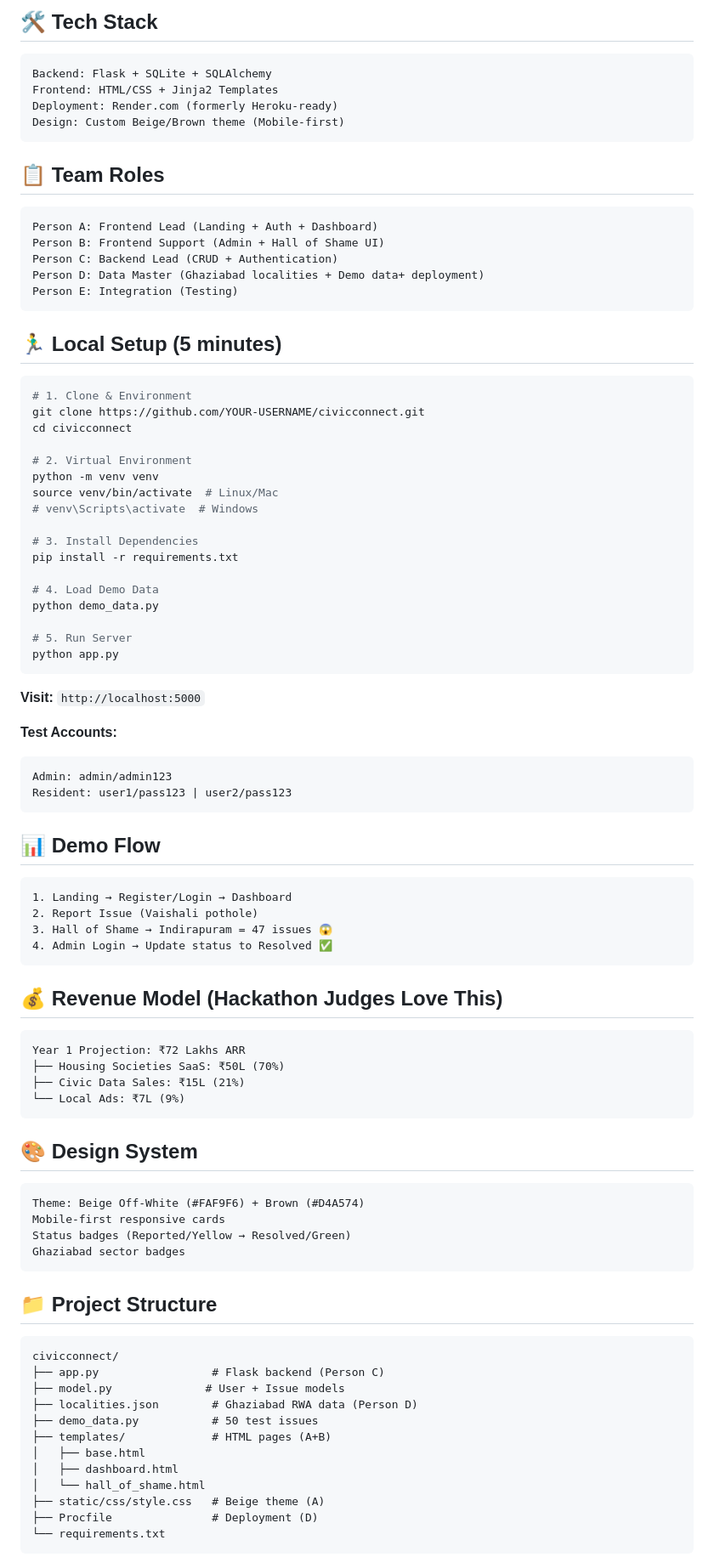
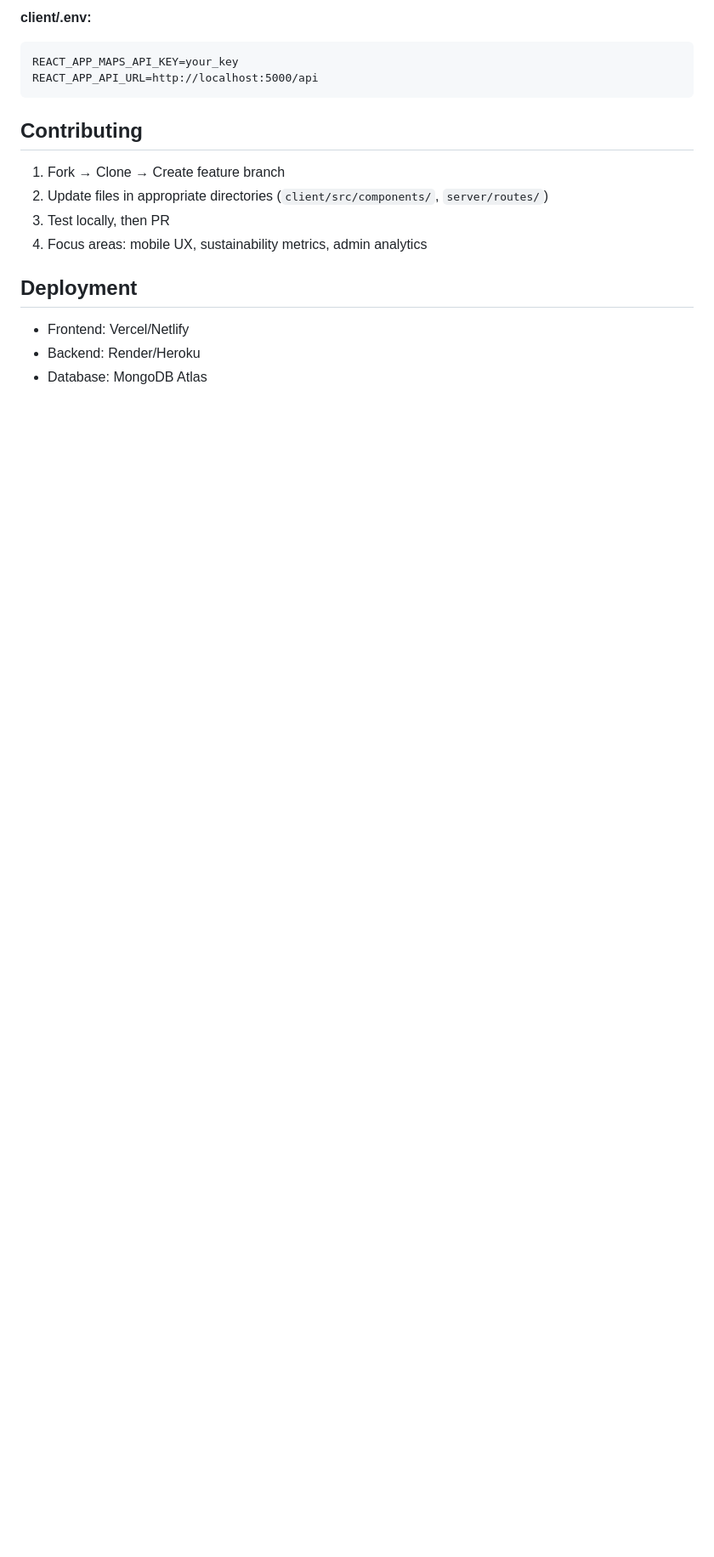
Before and after one commit to YashasviRastogi/civicconnect, a Markdown page: README.md, the part around one of its changes. Shown at 85% size. Drawn GitHub-style; blank space fills up the shorter version.

````diff
--- a/README.md
+++ b/README.md
@@ -32,89 +77,19 @@ Hall of Shame: /hall_of_shame
 ```
 
-## 🛠 **Tech Stack**
+**client/.env:**
 ```
-Backend: Flask + SQLite + SQLAlchemy
-Frontend: HTML/CSS + Jinja2 Templates
-Deployment: Render.com (formerly Heroku-ready)
-Design: Custom Beige/Brown theme (Mobile-first)
+REACT_APP_MAPS_API_KEY=your_key
+REACT_APP_API_URL=http://localhost:5000/api
 ```
 
-## 📋 **Team Roles**
-```
-Person A: Frontend Lead (Landing + Auth + Dashboard)
-Person B: Frontend Support (Admin + Hall of Shame UI)
-Person C: Backend Lead (CRUD + Authentication)
-Person D: Data Master (Ghaziabad localities + Demo data+ deployment)
-Person E: Integration (Testing)
-```
+## Contributing
+1. Fork → Clone → Create feature branch
+2. Update files in appropriate directories (`client/src/components/`, `server/routes/`)
+3. Test locally, then PR
+4. Focus areas: mobile UX, sustainability metrics, admin analytics
 
-## 🏃‍♂️ **Local Setup** (5 minutes)
+## Deployment
+- Frontend: Vercel/Netlify
+- Backend: Render/Heroku
+- Database: MongoDB Atlas
 
-```bash
-# 1. Clone & Environment
-git clone https://github.com/YOUR-USERNAME/civicconnect.git
-cd civicconnect
-
-# 2. Virtual Environment
-python -m venv venv
-source venv/bin/activate  # Linux/Mac
-# venv\Scripts\activate  # Windows
-
-# 3. Install Dependencies
-pip install -r requirements.txt
-
-# 4. Load Demo Data
-python demo_data.py
-
-# 5. Run Server
-python app.py
-```
-
-**Visit:** `http://localhost:5000`
-
-**Test Accounts:**
-```
-Admin: admin/admin123
-Resident: user1/pass123 | user2/pass123
-```
-
-## 📊 **Demo Flow**
-```
-1. Landing → Register/Login → Dashboard
-2. Report Issue (Vaishali pothole)
-3. Hall of Shame → Indirapuram = 47 issues 😱
-4. Admin Login → Update status to Resolved ✅
-```
-
-## 💰 **Revenue Model** (Hackathon Judges Love This)
-```
-Year 1 Projection: ₹72 Lakhs ARR
-├── Housing Societies SaaS: ₹50L (70%)
-├── Civic Data Sales: ₹15L (21%)
-└── Local Ads: ₹7L (9%)
-```
-
-## 🎨 **Design System**
-```
-Theme: Beige Off-White (#FAF9F6) + Brown (#D4A574)
-Mobile-first responsive cards
-Status badges (Reported/Yellow → Resolved/Green)
-Ghaziabad sector badges
-```
-
-## 📁 **Project Structure**
-```
-civicconnect/
-├── app.py                 # Flask backend (Person C)
-├── model.py              # User + Issue models
-├── localities.json        # Ghaziabad RWA data (Person D)
-├── demo_data.py           # 50 test issues
-├── templates/             # HTML pages (A+B)
-│   ├── base.html
-│   ├── dashboard.html
-│   └── hall_of_shame.html
-├── static/css/style.css   # Beige theme (A)
-├── Procfile               # Deployment (D)
-└── requirements.txt
-```
-
````
Also changed, not shown: other parts of README.md (+70 -67 lines).
